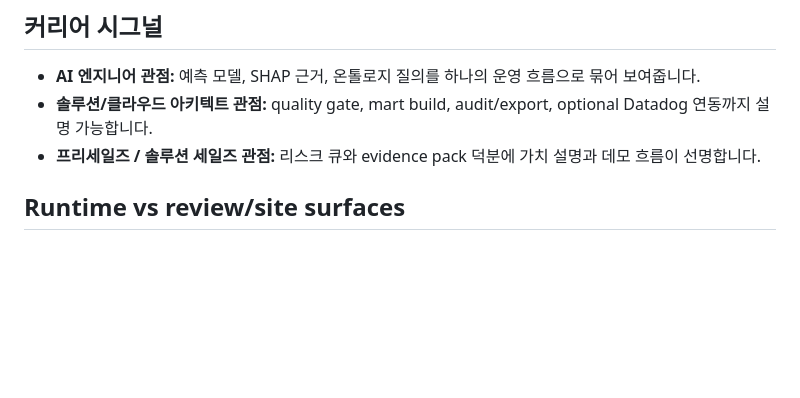
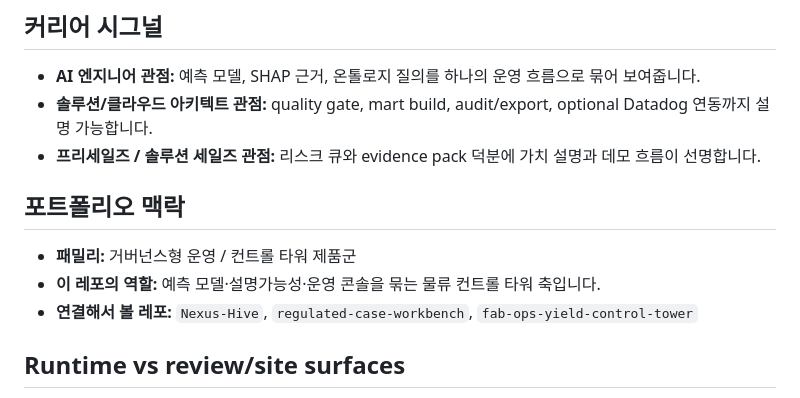
Before and after one commit to KIM3310/the-logistics-prophet, a Markdown page: README.md, the part around the change. Rendered like a GitHub page; blank space fills up the shorter version.

Commit message:
docs: add portfolio family context

```diff
--- a/README.md
+++ b/README.md
@@ -16,6 +16,12 @@ Datadog 전송은 옵션이며, 키가 없으면 dry-run/파일 출력 형태로
 - **AI 엔지니어 관점:** 예측 모델, SHAP 근거, 온톨로지 질의를 하나의 운영 흐름으로 묶어 보여줍니다.
 - **솔루션/클라우드 아키텍트 관점:** quality gate, mart build, audit/export, optional Datadog 연동까지 설명 가능합니다.
 - **프리세일즈 / 솔루션 세일즈 관점:** 리스크 큐와 evidence pack 덕분에 가치 설명과 데모 흐름이 선명합니다.
+
+
+## 포트폴리오 맥락
+- **패밀리:** 거버넌스형 운영 / 컨트롤 타워 제품군
+- **이 레포의 역할:** 예측 모델·설명가능성·운영 콘솔을 묶는 물류 컨트롤 타워 축입니다.
+- **연결해서 볼 레포:** `Nexus-Hive`, `regulated-case-workbench`, `fab-ops-yield-control-tower`
 
 ## Runtime vs review/site surfaces
 - Primary runtime: `scripts/` builds the pipeline and `app/dashboard.py` runs the Streamlit control tower. Start there for the working system.
```
